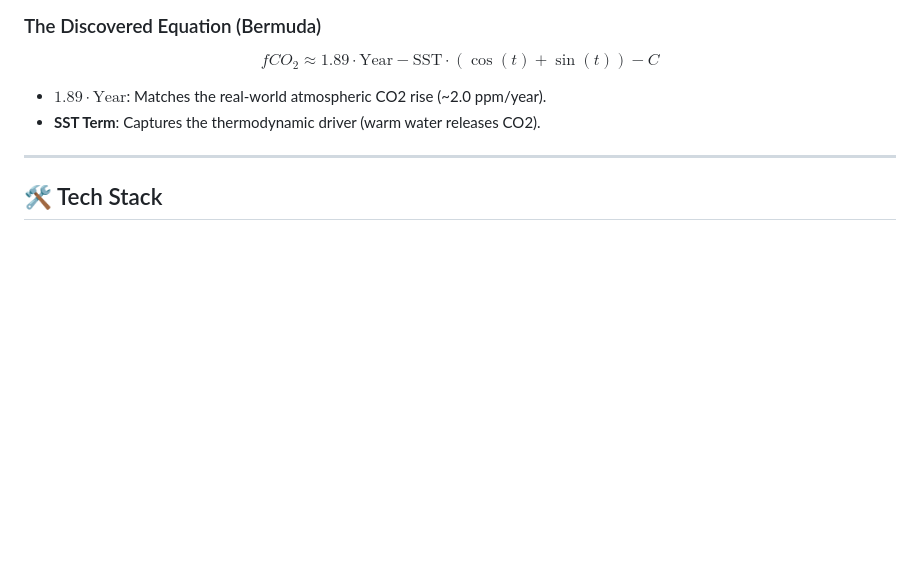
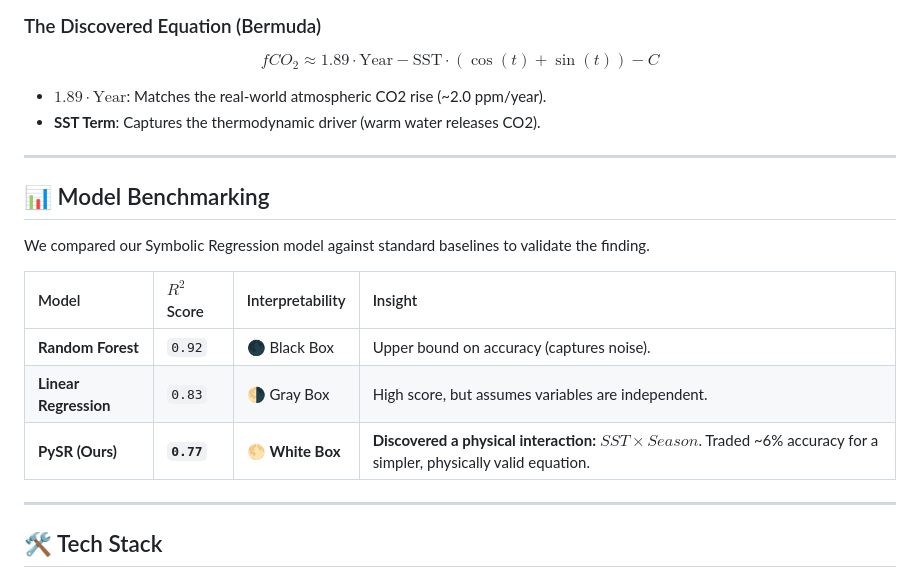
Before and after one commit to shlokkvaishnav/Null-Scaffold-Audit, a Markdown page: README.md, the part around the change. Drawn GitHub-style; blank space fills up the shorter version.

Commit message:
docs: add visual validation plot and scientific narrative

```diff
--- a/README.md
+++ b/README.md
@@ -44,6 +44,17 @@ $$fCO_2 \approx 1.89 \cdot \text{Year} - \text{SST} \cdot (\cos(t) + \sin(t)) -
 
 * **$1.89 \cdot \text{Year}$**: Matches the real-world atmospheric CO2 rise (~2.0 ppm/year).
 * **SST Term**: Captures the thermodynamic driver (warm water releases CO2).
+
+---
+
+## 📊 Model Benchmarking
+We compared our Symbolic Regression model against standard baselines to validate the finding.
+
+| Model | $R^2$ Score | Interpretability | Insight |
+| :--- | :--- | :--- | :--- |
+| **Random Forest** | `0.92` | 🌑 Black Box | Upper bound on accuracy (captures noise). |
+| **Linear Regression** | `0.83` | 🌗 Gray Box | High score, but assumes variables are independent. |
+| **PySR (Ours)** | **`0.77`** | 🌕 **White Box** | **Discovered a physical interaction:** $SST \times Season$. Traded ~6% accuracy for a simpler, physically valid equation. |
 
 ---
 
```
